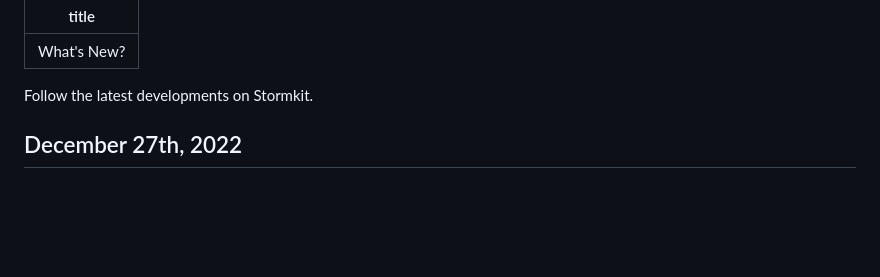
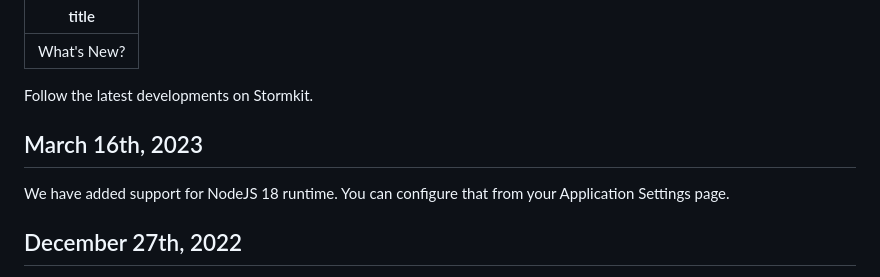
Before and after one commit to stormkit-io/www-stormkit-io, a Markdown page: content/blog/whats-new.md, the part around the change. Drawn GitHub-style; blank space fills up the shorter version.

Commit message:
docs: add news on new runtime

```diff
--- a/content/blog/whats-new.md
+++ b/content/blog/whats-new.md
@@ -5,6 +5,10 @@ title: What's New?
 Follow the latest developments on Stormkit.
 
 <!--more-->
+
+## March 16th, 2023
+
+We have added support for NodeJS 18 runtime. You can configure that from your Application Settings page.
 
 ## December 27th, 2022
 
```
